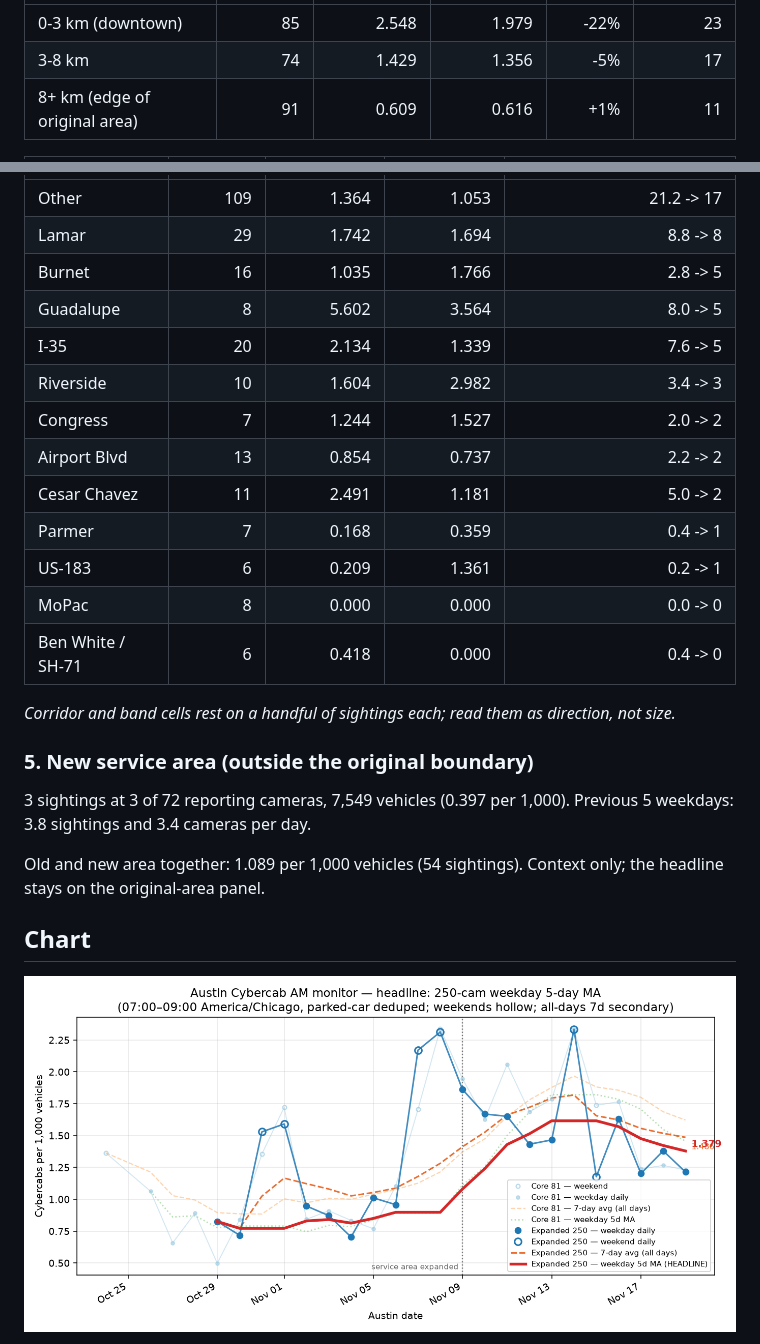
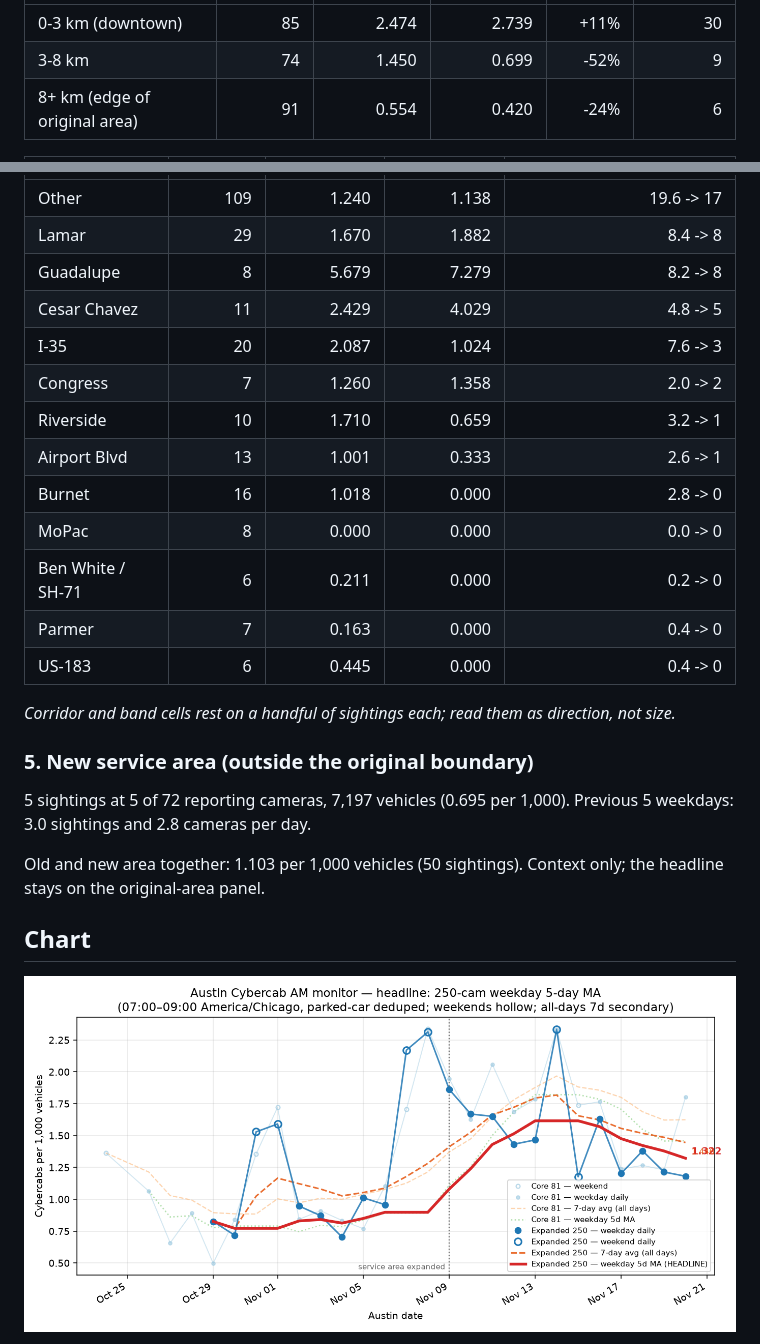
Before and after one commit to itochang123-create/cybercab-tracker, a Markdown page: LATEST.md, 2 parts joined by grey strips. GitHub-like rendering; pictures changed too: charts/peak_monitor.png.

Commit message:
Daily report 2026-11-20

```diff
--- a/LATEST.md
+++ b/LATEST.md
@@ -67,5 +67,5 @@ Top 10 cameras hold 35% of the day's sightings. 12 of the 43 cameras with a sigh
 | --- | ---: | ---: | ---: | ---: | ---: |
-| 0-3 km (downtown) | 85 | 2.548 | 1.979 | -22% | 23 |
-| 3-8 km | 74 | 1.429 | 1.356 | -5% | 17 |
-| 8+ km (edge of original area) | 91 | 0.609 | 0.616 | +1% | 11 |
+| 0-3 km (downtown) | 85 | 2.474 | 2.739 | +11% | 30 |
+| 3-8 km | 74 | 1.450 | 0.699 | -52% | 9 |
+| 8+ km (edge of original area) | 91 | 0.554 | 0.420 | -24% | 6 |
 
@@ -73,25 +73,25 @@ Top 10 cameras hold 35% of the day's sightings. 12 of the 43 cameras with a sigh
 | --- | ---: | ---: | ---: | ---: |
-| Other | 109 | 1.364 | 1.053 | 21.2 -> 17 |
-| Lamar | 29 | 1.742 | 1.694 | 8.8 -> 8 |
-| Burnet | 16 | 1.035 | 1.766 | 2.8 -> 5 |
-| Guadalupe | 8 | 5.602 | 3.564 | 8.0 -> 5 |
-| I-35 | 20 | 2.134 | 1.339 | 7.6 -> 5 |
-| Riverside | 10 | 1.604 | 2.982 | 3.4 -> 3 |
-| Congress | 7 | 1.244 | 1.527 | 2.0 -> 2 |
-| Airport Blvd | 13 | 0.854 | 0.737 | 2.2 -> 2 |
-| Cesar Chavez | 11 | 2.491 | 1.181 | 5.0 -> 2 |
-| Parmer | 7 | 0.168 | 0.359 | 0.4 -> 1 |
-| US-183 | 6 | 0.209 | 1.361 | 0.2 -> 1 |
+| Other | 109 | 1.240 | 1.138 | 19.6 -> 17 |
+| Lamar | 29 | 1.670 | 1.882 | 8.4 -> 8 |
+| Guadalupe | 8 | 5.679 | 7.279 | 8.2 -> 8 |
+| Cesar Chavez | 11 | 2.429 | 4.029 | 4.8 -> 5 |
+| I-35 | 20 | 2.087 | 1.024 | 7.6 -> 3 |
+| Congress | 7 | 1.260 | 1.358 | 2.0 -> 2 |
+| Riverside | 10 | 1.710 | 0.659 | 3.2 -> 1 |
+| Airport Blvd | 13 | 1.001 | 0.333 | 2.6 -> 1 |
+| Burnet | 16 | 1.018 | 0.000 | 2.8 -> 0 |
 | MoPac | 8 | 0.000 | 0.000 | 0.0 -> 0 |
-| Ben White / SH-71 | 6 | 0.418 | 0.000 | 0.4 -> 0 |
+| Ben White / SH-71 | 6 | 0.211 | 0.000 | 0.2 -> 0 |
+| Parmer | 7 | 0.163 | 0.000 | 0.4 -> 0 |
+| US-183 | 6 | 0.445 | 0.000 | 0.4 -> 0 |
 
 _Corridor and band cells rest on a handful of sightings each; read them as direction, not size._
 
 ### 5. New service area (outside the original boundary)
 
-3 sightings at 3 of 72 reporting cameras, 7,549 vehicles (0.397 per 1,000). Previous 5 weekdays: 3.8 sightings and 3.4 cameras per day.
+5 sightings at 5 of 72 reporting cameras, 7,197 vehicles (0.695 per 1,000). Previous 5 weekdays: 3.0 sightings and 2.8 cameras per day.
 
-Old and new area together: 1.089 per 1,000 vehicles (54 sightings). Context only; the headline stays on the original-area panel.
+Old and new area together: 1.103 per 1,000 vehicles (50 sightings). Context only; the headline stays on the original-area panel.
 
 ## Chart
 
```
Also changed, not shown: other parts of LATEST.md (+34 -34 lines), reports/digest_2026-11-20.md (added, +100 -0 lines), reports/extras_2026-11-20.md (added, +68 -0 lines), 11 other files.
